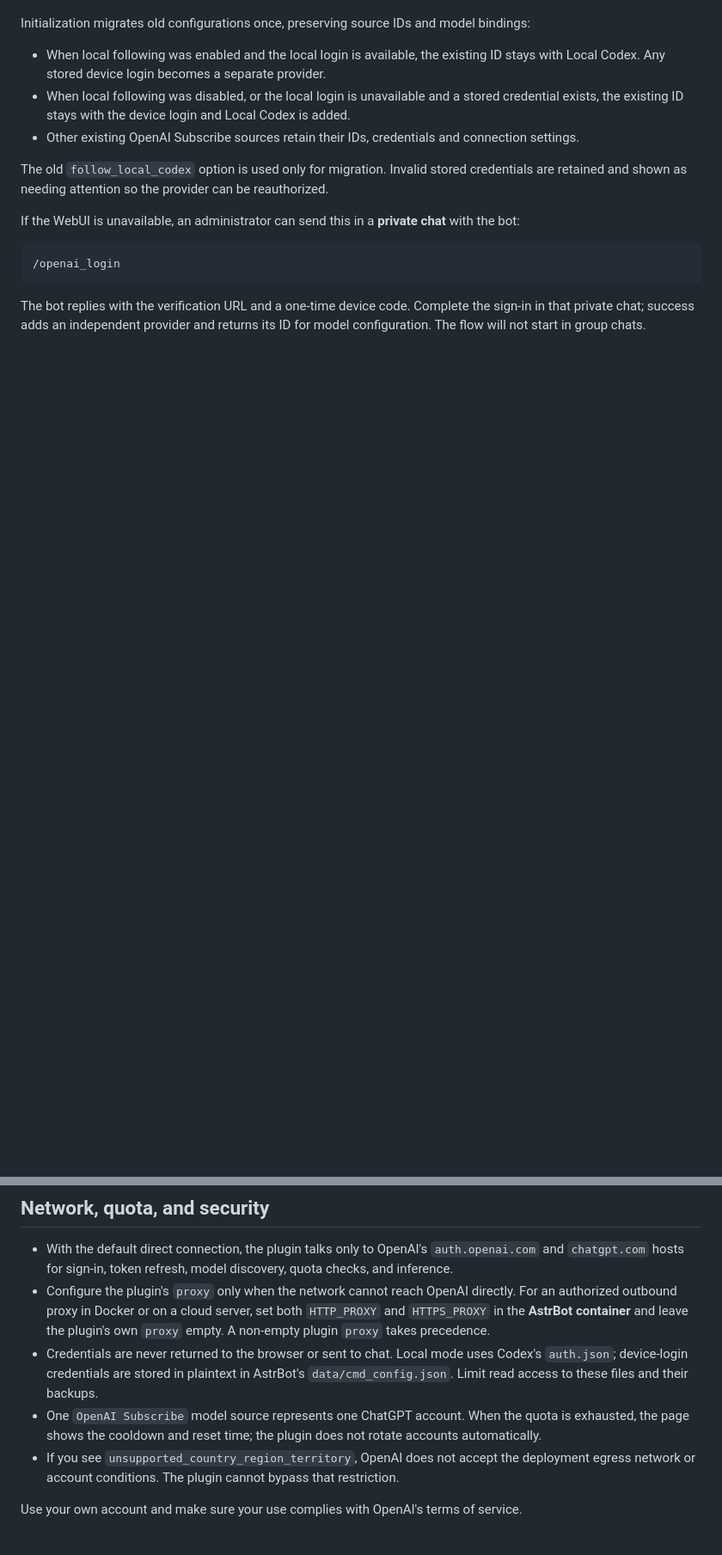
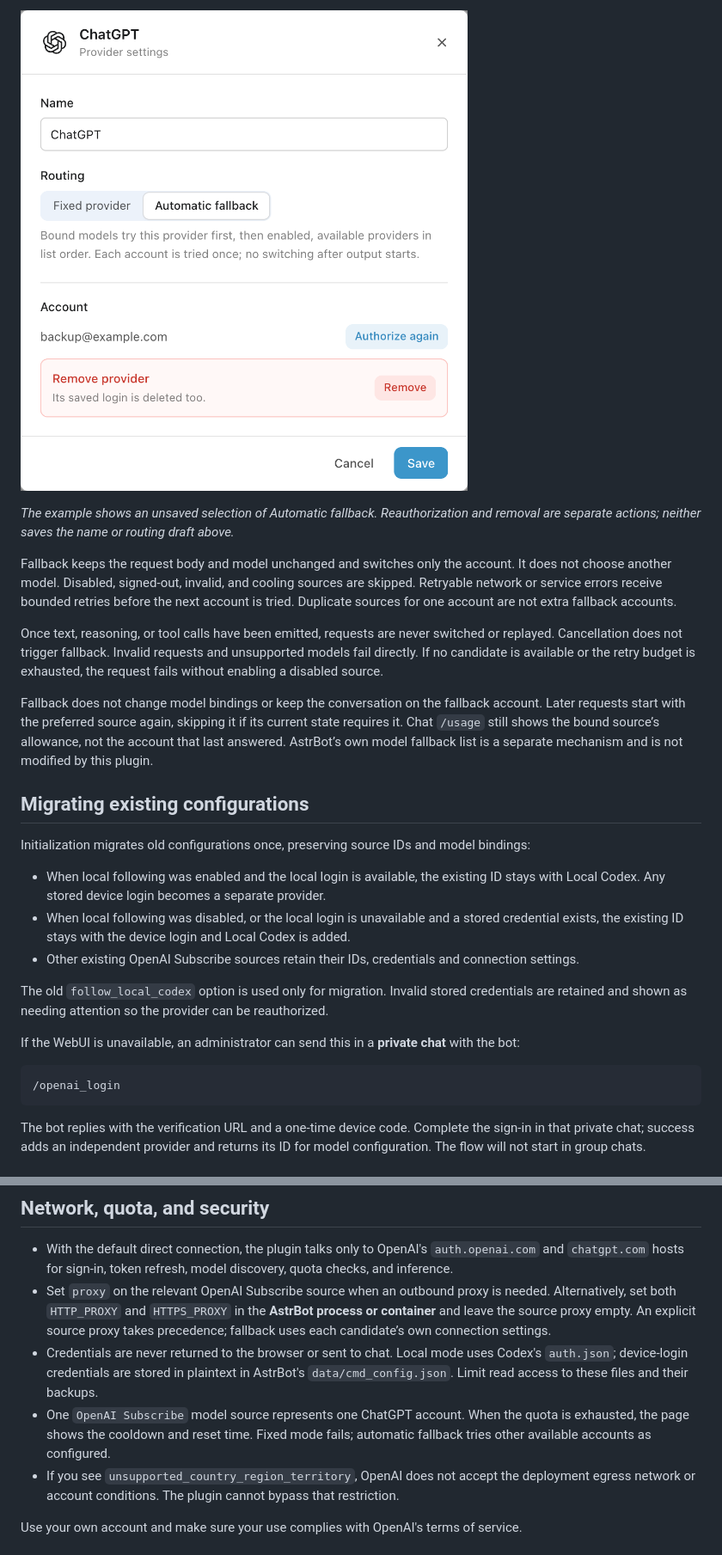
Before and after one commit to wcqqq1214/astrbot_plugin_openai_oauth, a Markdown page: README_en.md, 2 parts joined by grey strips. Shown at 86% size. Drawn GitHub-style; pictures changed too: images/provider-settings-en.png (added); blank space fills up the shorter version.

```diff
--- a/README_en.md
+++ b/README_en.md
@@ -87,3 +122,25 @@ the source bound to the currently selected OpenAI Subscribe model.
+![Provider settings with automatic fallback and account actions](images/provider-settings-en.png)
+
+*The example shows an unsaved selection of Automatic fallback. Reauthorization and
+removal are separate actions; neither saves the name or routing draft above.*
+
+Fallback keeps the request body and model unchanged and switches only the account.
+It does not choose another model. Disabled, signed-out, invalid, and cooling sources
+are skipped. Retryable network or service errors receive bounded retries before the
+next account is tried. Duplicate sources for one account are not extra fallback accounts.
+
+Once text, reasoning, or tool calls have been emitted, requests are never switched or
+replayed. Cancellation does not trigger fallback. Invalid requests and unsupported
+models fail directly. If no candidate is available or the retry budget is exhausted,
+the request fails without enabling a disabled source.
+
+Fallback does not change model bindings or keep the conversation on the fallback
+account. Later requests start with the preferred source again, skipping it if its
+current state requires it. Chat `/usage` still shows the bound source’s allowance,
+not the account that last answered. AstrBot’s own model fallback list is a separate
+mechanism and is not modified by this plugin.
+
+## Migrating existing configurations
 
 Initialization migrates old configurations once, preserving source IDs and model bindings:
 
@@ -159,16 +216,16 @@ default. It does not change other sessions or the model's global configuration.
 - With the default direct connection, the plugin talks only to OpenAI's
   `auth.openai.com` and `chatgpt.com` hosts for sign-in, token refresh, model
   discovery, quota checks, and inference.
-- Configure the plugin's `proxy` only when the network cannot reach OpenAI
-  directly. For an authorized outbound proxy in Docker or on a cloud server,
-  set both `HTTP_PROXY` and `HTTPS_PROXY` in the **AstrBot container** and leave
-  the plugin's own `proxy` empty. A non-empty plugin `proxy` takes precedence.
+- Set `proxy` on the relevant OpenAI Subscribe source when an outbound proxy is
+  needed. Alternatively, set both `HTTP_PROXY` and `HTTPS_PROXY` in the **AstrBot
+  process or container** and leave the source proxy empty. An explicit source proxy
+  takes precedence; fallback uses each candidate’s own connection settings.
 - Credentials are never returned to the browser or sent to chat. Local mode uses
   Codex's `auth.json`; device-login credentials are stored in plaintext in
   AstrBot's `data/cmd_config.json`. Limit read access to these files and their backups.
 - One `OpenAI Subscribe` model source represents one ChatGPT account. When the
-  quota is exhausted, the page shows the cooldown and reset time; the plugin
-  does not rotate accounts automatically.
+  quota is exhausted, the page shows the cooldown and reset time. Fixed mode fails;
+  automatic fallback tries other available accounts as configured.
 - If you see `unsupported_country_region_territory`, OpenAI does not accept the
   deployment egress network or account conditions. The plugin cannot bypass
   that restriction.
```
Also changed, not shown: other parts of README_en.md (+54 -19 lines), README.md (+58 -13 lines), images/README.md (added, +25 -0 lines), images/provider-settings-zh.png (added), images/providers-overview-en.png (added), images/providers-overview-zh.png (added).
